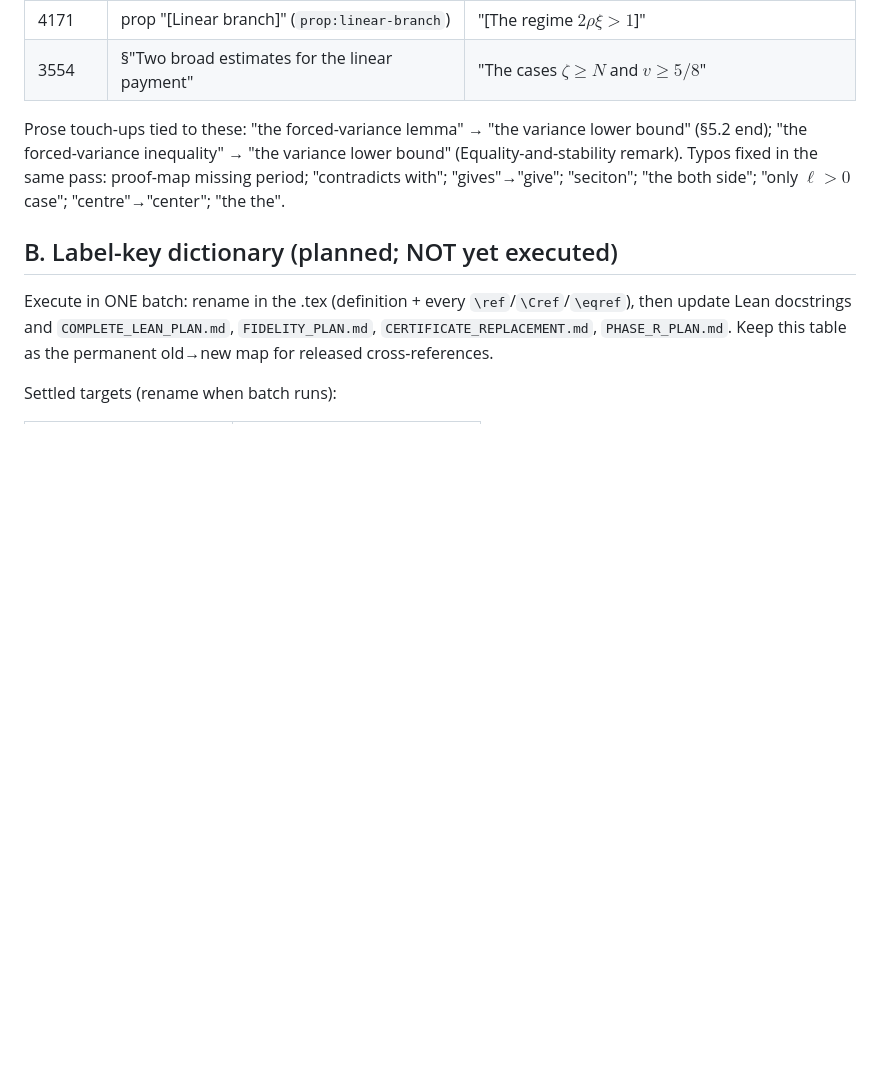
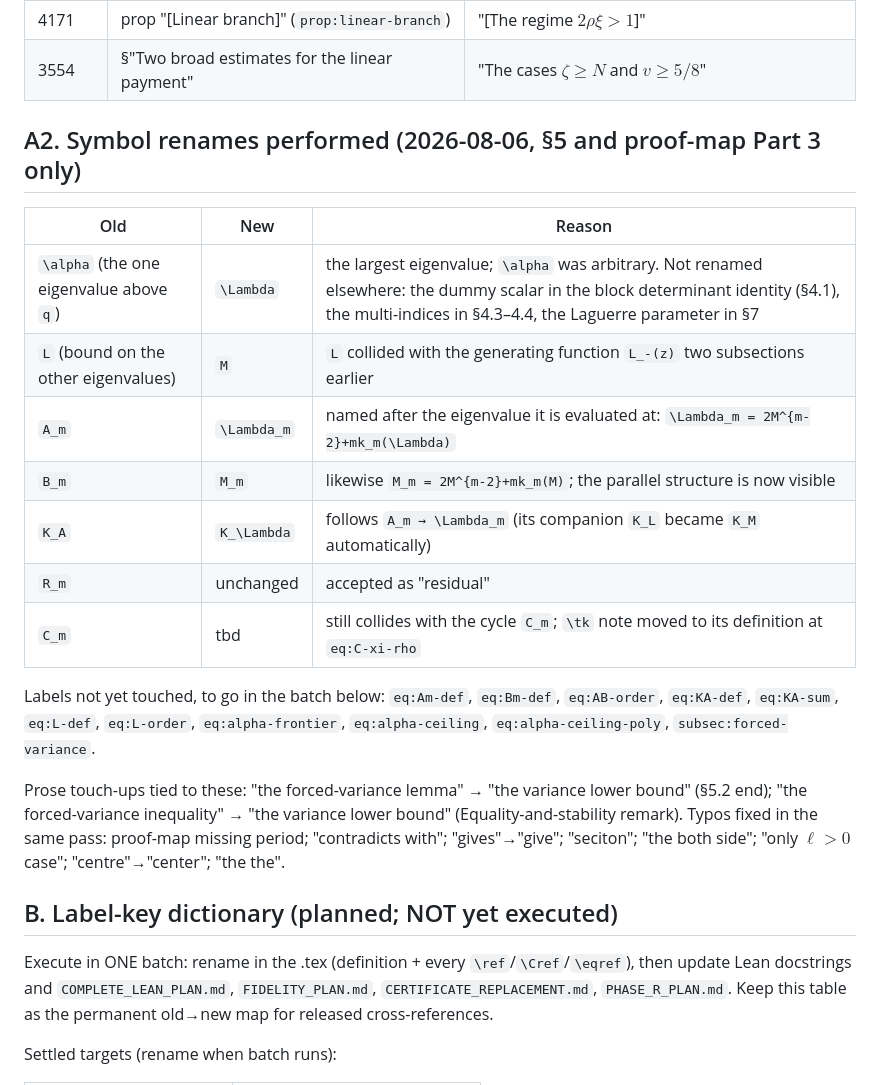
Before and after one commit to hongseok-yang/neural-combinatorics, a Markdown page: papers/oddcyele_bound/RENAMING.md, the part around the change. Rendered like a GitHub page; blank space fills up the shorter version.

Commit message:
Update RENAMING.md
New renaming

```diff
--- a/papers/oddcyele_bound/RENAMING.md
+++ b/papers/oddcyele_bound/RENAMING.md
@@ -47,6 +47,22 @@ Started 2026-08-06.
 | 3452 | §"The linear Huber branch" | "The regime $2\rho\xi>1$" |
 | 4171 | prop "[Linear branch]" (`prop:linear-branch`) | "[The regime $2\rho\xi>1$]" |
 | 3554 | §"Two broad estimates for the linear payment" | "The cases $\zeta\ge N$ and $v\ge5/8$" |
+
+## A2. Symbol renames performed (2026-08-06, §5 and proof-map Part 3 only)
+
+| Old | New | Reason |
+|---|---|---|
+| `\alpha` (the one eigenvalue above `q`) | `\Lambda` | the largest eigenvalue; `\alpha` was arbitrary. Not renamed elsewhere: the dummy scalar in the block determinant identity (§4.1), the multi-indices in §4.3–4.4, the Laguerre parameter in §7 |
+| `L` (bound on the other eigenvalues) | `M` | `L` collided with the generating function `L_-(z)` two subsections earlier |
+| `A_m` | `\Lambda_m` | named after the eigenvalue it is evaluated at: `\Lambda_m = 2M^{m-2}+mk_m(\Lambda)` |
+| `B_m` | `M_m` | likewise `M_m = 2M^{m-2}+mk_m(M)`; the parallel structure is now visible |
+| `K_A` | `K_\Lambda` | follows `A_m → \Lambda_m` (its companion `K_L` became `K_M` automatically) |
+| `R_m` | unchanged | accepted as "residual" |
+| `C_m` | tbd | still collides with the cycle `C_m`; `\tk` note moved to its definition at `eq:C-xi-rho` |
+
+Labels not yet touched, to go in the batch below: `eq:Am-def`, `eq:Bm-def`, `eq:AB-order`,
+`eq:KA-def`, `eq:KA-sum`, `eq:L-def`, `eq:L-order`, `eq:alpha-frontier`, `eq:alpha-ceiling`,
+`eq:alpha-ceiling-poly`, `subsec:forced-variance`.
 
 Prose touch-ups tied to these: "the forced-variance lemma" → "the variance lower bound" (§5.2 end);
 "the forced-variance inequality" → "the variance lower bound" (Equality-and-stability remark).
```
